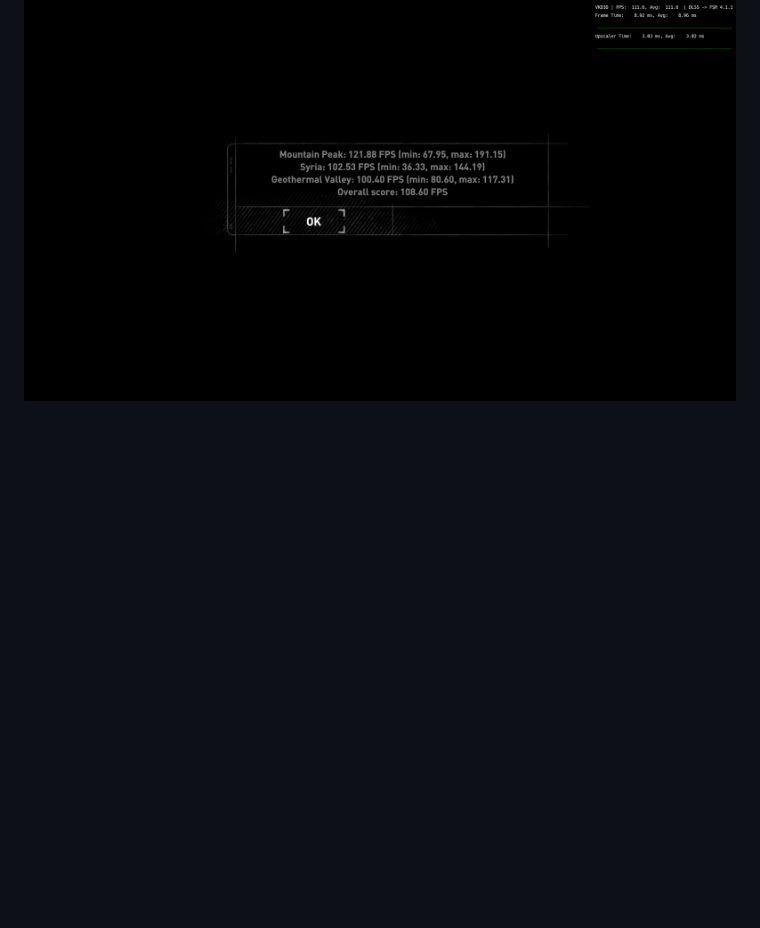
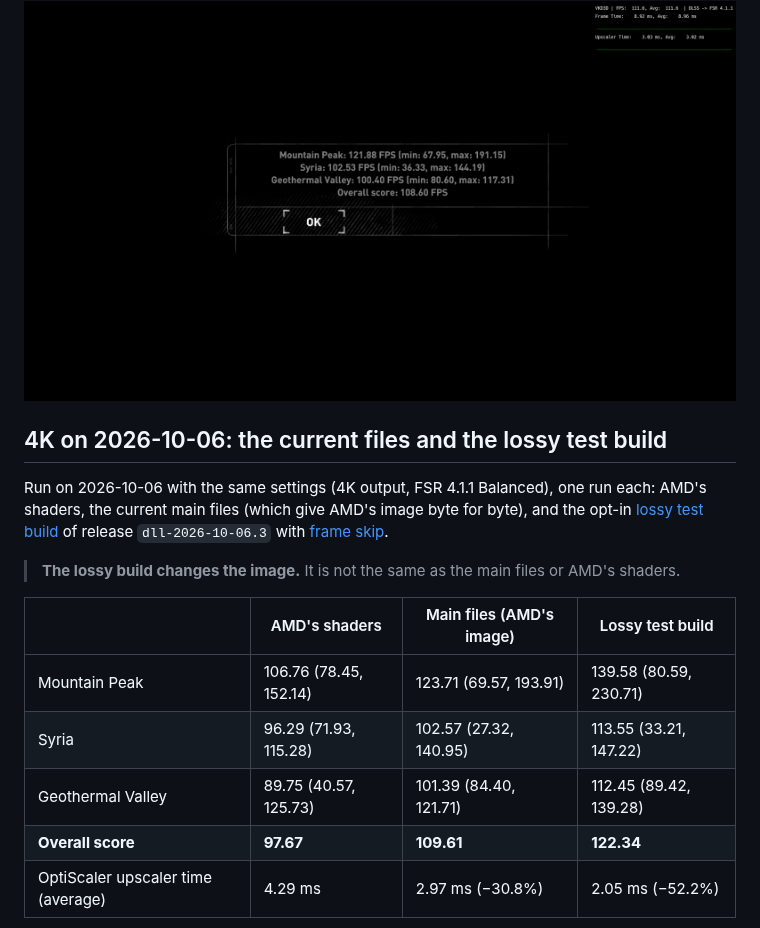
Before and after one commit to zgauthier2000/fsr4-shader-performance-overrides, a Markdown page: results/rise-of-the-tomb-raider/README.md, the part around one of its changes. Rendered like a GitHub page; blank space fills up the shorter version.

Commit message:
Results: Rise of the Tomb Raider at 4K re-run on 2026-10-06 (AMD's, main files, lossy test build)
Co-Authored-By: Claude Opus 5.5 <noreply@anthropic.com>

```diff
--- a/results/rise-of-the-tomb-raider/README.md
+++ b/results/rise-of-the-tomb-raider/README.md
@@ -73,3 +73,20 @@ settings, through the same launch option (phased postpass and pass 11). One run.
 
 <img src="4k-phased.jpg" width="800" alt="4K benchmark with the phased postpass: overall score 108.60 FPS, upscaler time 3.02 ms">
 
+## 4K on 2026-10-06: the current files and the lossy test build
+
+Run on 2026-10-06 with the same settings (4K output, FSR 4.1.1 Balanced), one run each: AMD's
+shaders, the current main files (which give AMD's image byte for byte), and the opt-in
+[lossy test build](../../research/lossy) of release `dll-2026-10-06.3` with
+[frame skip](../../research/frame-skip).
+
+> **The lossy build changes the image.** It is not the same as the main files or AMD's shaders.
+
+| | AMD's shaders | Main files (AMD's image) | Lossy test build |
+|---|---|---|---|
+| Mountain Peak | 106.76 (78.45, 152.14) | 123.71 (69.57, 193.91) | 139.58 (80.59, 230.71) |
+| Syria | 96.29 (71.93, 115.28) | 102.57 (27.32, 140.95) | 113.55 (33.21, 147.22) |
+| Geothermal Valley | 89.75 (40.57, 125.73) | 101.39 (84.40, 121.71) | 112.45 (89.42, 139.28) |
+| **Overall score** | **97.67** | **109.61** | **122.34** |
+| OptiScaler upscaler time (average) | 4.29 ms | 2.97 ms (−30.8%) | 2.05 ms (−52.2%) |
+
```
Also changed, not shown: other parts of results/rise-of-the-tomb-raider/README.md (+17 -0 lines), docs/results.md (+2 -1 lines), results/rise-of-the-tomb-raider/4k-2026-10-06-exact.jpg (added), results/rise-of-the-tomb-raider/4k-2026-10-06-lossy.jpg (added), results/rise-of-the-tomb-raider/4k-2026-10-06-original.jpg (added).
